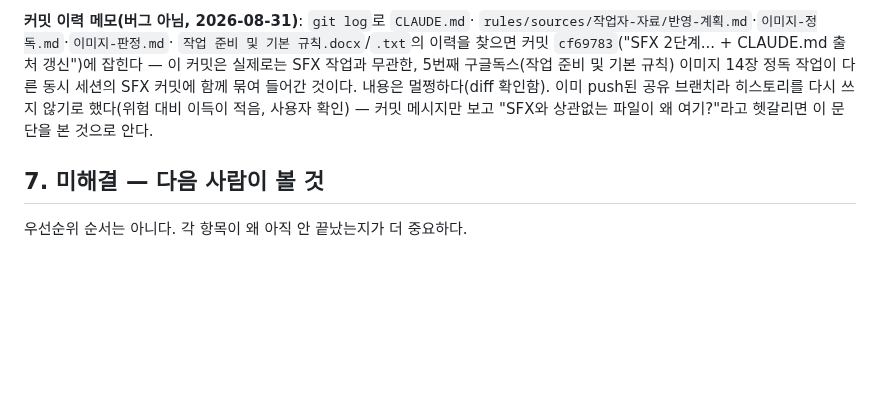
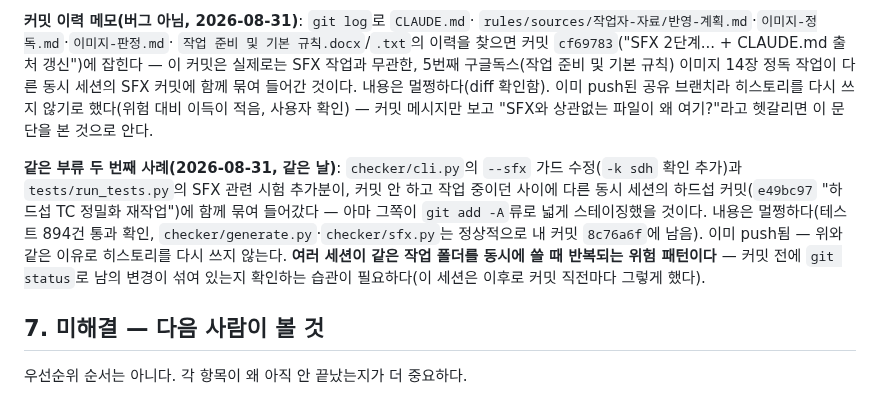
Before and after one commit to tigermorning/subtitle-tc-generator, a Markdown page: docs/HANDOFF.md, the part around the change. Drawn GitHub-style; blank space fills up the shorter version.

Commit message:
docs: 커밋 뒤섞임 두 번째 사례를 기록한다(cli.py·tests.py가 하드섭 커밋에 묶임)
Co-Authored-By: Claude Sonnet 5 <noreply@anthropic.com>

```diff
--- a/docs/HANDOFF.md
+++ b/docs/HANDOFF.md
@@ -480,6 +480,18 @@ torch DLL이 걸린다. 어젯밤(2026-08-27)엔 됐다가 다음날 안 됐다
 않기로 했다(위험 대비 이득이 적음, 사용자 확인) — 커밋 메시지만 보고
 "SFX와 상관없는 파일이 왜 여기?"라고 헷갈리면 이 문단을 본 것으로 안다.
 
+**같은 부류 두 번째 사례(2026-08-31, 같은 날)**: `checker/cli.py`의
+`--sfx` 가드 수정(`-k sdh` 확인 추가)과 `tests/run_tests.py`의 SFX
+관련 시험 추가분이, 커밋 안 하고 작업 중이던 사이에 다른 동시 세션의
+하드섭 커밋(`e49bc97` "하드섭 TC 정밀화 재작업")에 함께 묶여 들어갔다
+— 아마 그쪽이 `git add -A`류로 넓게 스테이징했을 것이다. 내용은
+멀쩡하다(테스트 894건 통과 확인, `checker/generate.py`·`checker/sfx.py`는
+정상적으로 내 커밋 `8c76a6f`에 남음). 이미 push됨 — 위와 같은 이유로
+히스토리를 다시 쓰지 않는다. **여러 세션이 같은 작업 폴더를 동시에 쓸 때
+반복되는 위험 패턴이다** — 커밋 전에 `git status`로 남의 변경이 섞여
+있는지 확인하는 습관이 필요하다(이 세션은 이후로 커밋 직전마다 그렇게
+했다).
+
 ## 7. 미해결 — 다음 사람이 볼 것
 
 우선순위 순서는 아니다. 각 항목이 왜 아직 안 끝났는지가 더 중요하다.
```
